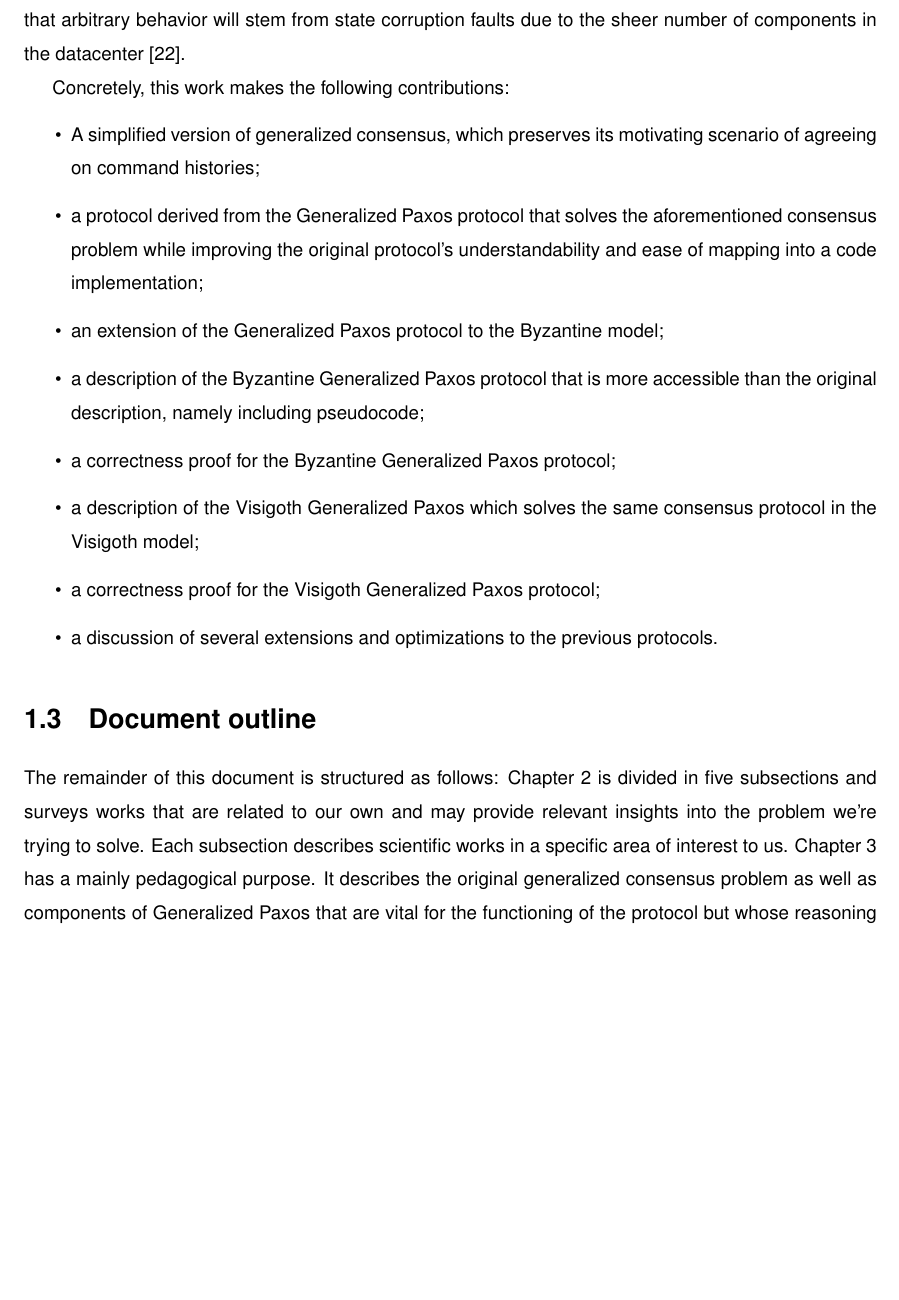
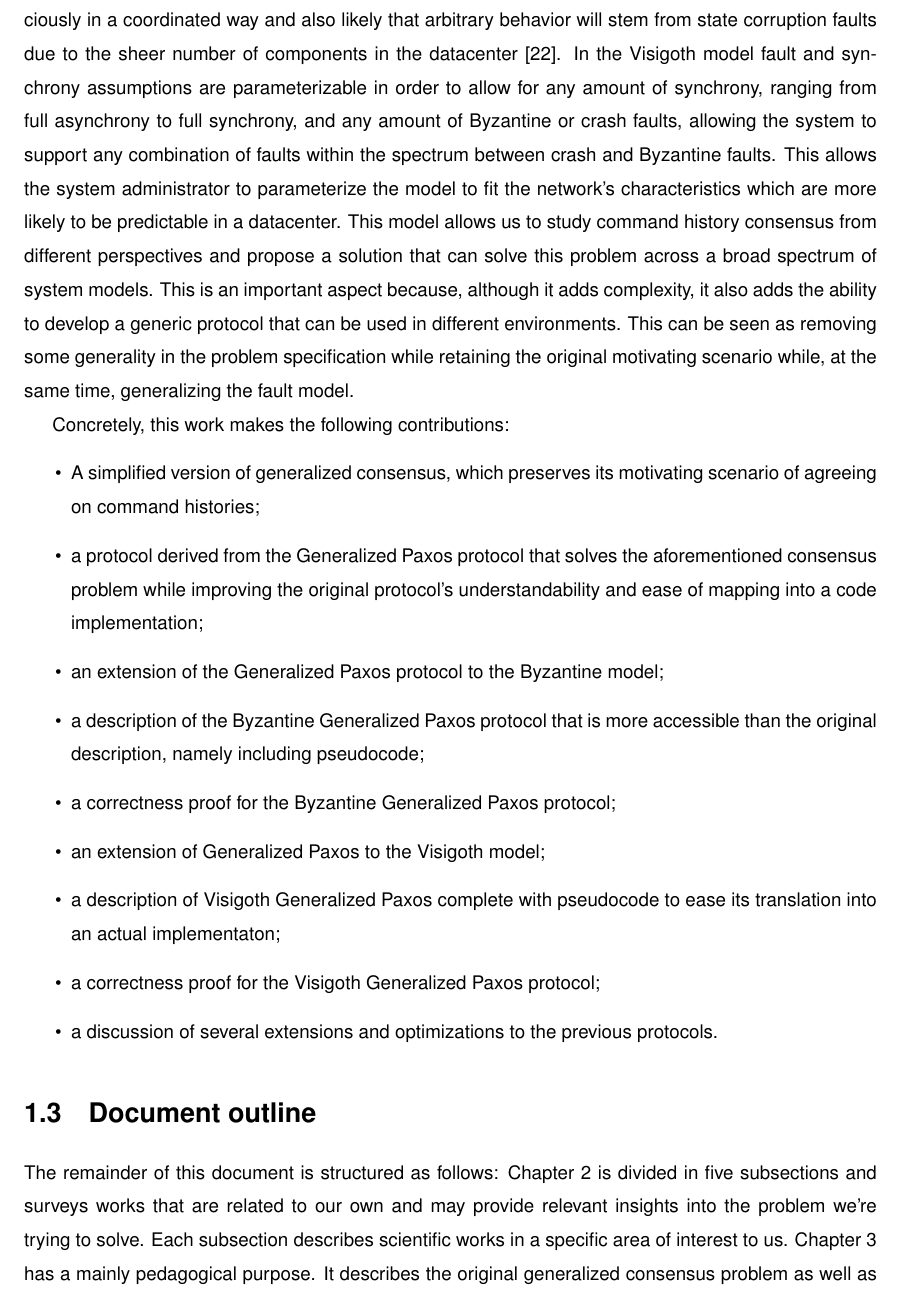
Before and after one commit to MiguelPires/College_misc, a LaTeX thesis (Thesis.tex, which reads intro.tex): part of page 18 of 98 before the commit and part of page 18 of 100 after it, cut so that both start at the same text, the shorter picture padded with empty space. Compiled offline with pdfLaTeX.

Commit message:
Fixes in abstract and intro

```diff
--- a/intro.tex
+++ b/intro.tex
@@ -20,7 +20,9 @@ Despite generalized consensus' potential, it's still an understudied problem and
 \par
 
 \section{Contributions}
-The goal of this work is to perform a thorough study of the generalized consensus problem to gain a deeper knowledge about the applicable protocols, such as Generalized Paxos, and how they behave in different scenarios. One of the greatest barriers in the comprehension and adoption of Generalized Paxos is the complexity of its description which, in turn, is caused by a very generic specification of consensus. Much in the same way that the clarification of the Paxos protocol contributed to its practical adoption, it's also important to simplify the description of Generalized Paxos. Furthermore, we believe it's also relevant to extend this protocol to non-crash fault models, such as the Byzantine and the Visigoth fault models, since it will open the possibility of adopting Generalized Paxos in different scenarios. In particular, the Byzantine fault model has recently gained traction in the blockchain community given the rise in popularity of cryptocurrencies~\cite{bitcoin}. The Visigoth fault model targets environments like datacenters where a large number of servers are connected through a network with high security barriers, which makes it both unlikely that multiple processes will act maliciously in a coordinated way and also likely that arbitrary behavior will stem from state corruption faults due to the sheer number of components in the datacenter~\cite{Porto2015}. \par
+The goal of this work is to perform a thorough study of the generalized consensus problem to gain a deeper knowledge about the applicable protocols, such as Generalized Paxos, and how they behave in different scenarios. One of the greatest barriers in the comprehension and adoption of Generalized Paxos is the complexity of its description which, in turn, is caused by a very generic specification of consensus. Much in the same way that the clarification of the Paxos protocol contributed to its practical adoption, it's also important to simplify the description of Generalized Paxos. \par
+Furthermore, we believe it's also relevant to extend this protocol to non-crash fault models, such as the Byzantine and the Visigoth fault models, since it will open the possibility of adopting Generalized Paxos in different scenarios. In particular, the Byzantine fault model has recently gained traction in the blockchain community given the rise in popularity of cryptocurrencies like Bitcoin~\cite{bitcoin}. The Visigoth fault model targets environments like datacenters where a large number of servers are connected through a network with high security barriers, which makes it both unlikely that multiple processes will act maliciously in a coordinated way and also likely that arbitrary behavior will stem from state corruption faults due to the sheer number of components in the datacenter~\cite{Porto2015}. In the Visigoth model fault and synchrony assumptions are parameterizable in order to allow for any amount of synchrony, ranging from full asynchrony to full synchrony, and any amount of Byzantine or crash faults, allowing the system to support any combination of faults within the spectrum between crash and Byzantine faults. This allows the system administrator to parameterize the model to fit the network's characteristics which are more likely to be predictable in a datacenter. This model allows us to study command history consensus from different perspectives and propose a solution that can solve this problem across a broad spectrum of system models. This is an important aspect because, although it adds complexity, it also adds the ability to develop a generic protocol that can be used in different environments. This can be seen as removing some generality in the problem specification while retaining the original motivating scenario while, at the same time, generalizing the fault model.
+\par
 Concretely, this work makes the following contributions:
 \begin{itemize}
 	\item A simplified version of generalized consensus, which preserves its motivating scenario of agreeing on command histories;
@@ -28,7 +30,8 @@ Concretely, this work makes the following contributions:
 	\item an extension of the Generalized Paxos protocol to the Byzantine model;
 	\item a description of the Byzantine Generalized Paxos protocol that is more accessible than the original description, namely including pseudocode;
 	\item a correctness proof for the Byzantine Generalized Paxos protocol;
-	\item a description of the Visigoth Generalized Paxos which solves the same consensus protocol in the Visigoth model;
+	\item an extension of Generalized Paxos to the Visigoth model;
+	\item a description of Visigoth Generalized Paxos complete with pseudocode to ease its translation into an actual implementaton;
 	\item a correctness proof for the Visigoth Generalized Paxos protocol;
 	\item a discussion of several extensions and optimizations to the previous protocols.
 \end{itemize}
```
Also changed, not shown: Thesis_Abstract.tex (+2 -2 lines).
